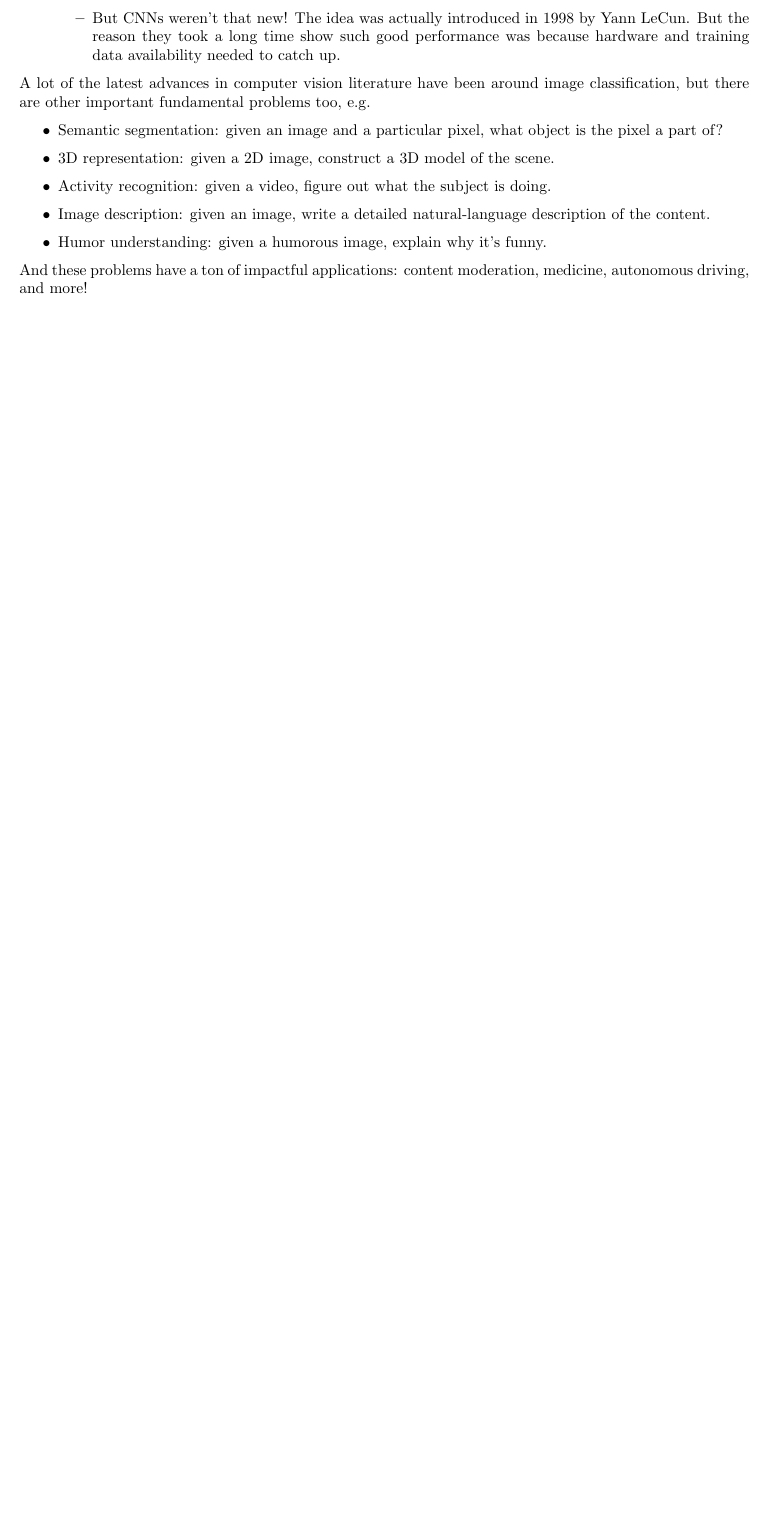
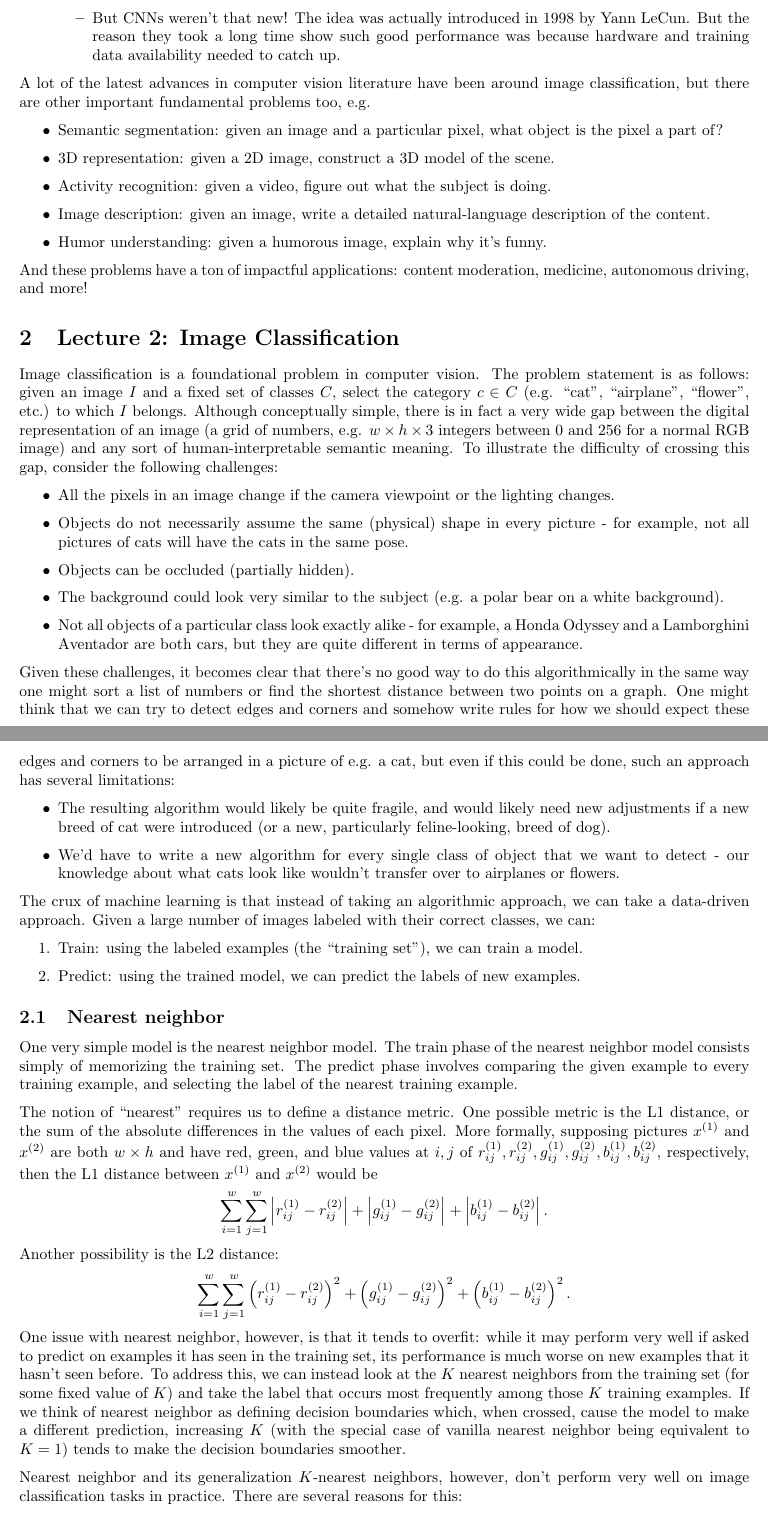
Before and after one commit to tlv/cs231n, a LaTeX document (notes/notes.tex, which reads notes/lecture2.tex): part of page 2 of 2 before the commit and two parts of pages 2 and 3 of 5 after it, the two joined at a grey line, cut so that both start at the same text, the shorter picture padded with empty space. Compiled offline with pdfLaTeX.

Commit message:
lecture 2 notes

```diff
--- /dev/null
+++ b/notes/lecture2.tex
@@ -0,0 +1,30 @@
+Image classification is a foundational problem in computer vision. The problem statement is as follows: given an image $I$ and a fixed set of classes $C$, select the category $c \in C$ (e.g. ``cat", ``airplane", ``flower", etc.) to which $I$ belongs. Although conceptually simple, there is in fact a very wide gap between the digital representation of an image (a grid of numbers, e.g. $w \times h \times 3$ integers between 0 and 256 for a normal RGB image) and any sort of human-interpretable semantic meaning. To illustrate the difficulty of crossing this gap, consider the following challenges:
+\begin{itemize}
+\item All the pixels in an image change if the camera viewpoint or the lighting changes.
+\item Objects do not necessarily assume the same (physical) shape in every picture - for example, not all pictures of cats will have the cats in the same pose.
+\item Objects can be occluded (partially hidden).
+\item The background could look very similar to the subject (e.g. a polar bear on a white background).
+\item Not all objects of a particular class look exactly alike - for example, a Honda Odyssey and a Lamborghini Aventador are both cars, but they are quite different in terms of appearance.
+\end{itemize}
+Given these challenges, it becomes clear that there's no good way to do this algorithmically in the same way one might sort a list of numbers or find the shortest distance between two points on a graph. One might think that we can try to detect edges and corners and somehow write rules for how we should expect these edges and corners to be arranged in a picture of e.g. a cat, but even if this could be done, such an approach has several limitations:
+\begin{itemize}
+\item The resulting algorithm would likely be quite fragile, and would likely need new adjustments if a new breed of cat were introduced (or a new, particularly feline-looking, breed of dog).
+\item We'd have to write a new algorithm for every single class of object that we want to detect - our knowledge about what cats look like wouldn't transfer over to airplanes or flowers.
+\end{itemize}
+The crux of machine learning is that instead of taking an algorithmic approach, we can take a data-driven approach. Given a large number of images labeled with their correct classes, we can:
+\begin{enumerate}
+\item Train: using the labeled examples (the ``training set"), we can train a model.
+\item Predict: using the trained model, we can predict the labels of new examples.
+\end{enumerate}
+
+\subsection{Nearest neighbor}
+One very simple model is the nearest neighbor model. The train phase of the nearest neighbor model consists simply of memorizing the training set. The predict phase involves comparing the given example to every training example, and selecting the label of the nearest training example.
+
+The notion of ``nearest" requires us to define a distance metric. One possible metric is the L1 distance, or the sum of the absolute differences in the values of each pixel. More formally, supposing pictures $x^{(1)}$ and $x^{(2)}$ are both $w \times h$ and have red, green, and blue values at $i, j$ of $r^{(1)}_{ij}, r^{(2)}_{ij}, g^{(1)}_{ij}, g^{(2)}_{ij}, b^{(1)}_{ij}, b^{(2)}_{ij}$, respectively, then the L1 distance between $x^{(1)}$ and $x^{(2)}$ would be
+$$\sum_{i = 1}^w \sum_{j=1}^w \left| r^{(1)}_{ij} - r^{(2)}_{ij} \right| + \left| g^{(1)}_{ij} - g^{(2)}_{ij} \right| + \left| b^{(1)}_{ij} - b^{(2)}_{ij} \right|.$$
+Another possibility is the L2 distance:
+$$\sum_{i = 1}^w \sum_{j=1}^w \left( r^{(1)}_{ij} - r^{(2)}_{ij} \right)^2 + \left( g^{(1)}_{ij} - g^{(2)}_{ij} \right)^2 + \left( b^{(1)}_{ij} - b^{(2)}_{ij} \right)^2.$$
+One issue with nearest neighbor, however, is that it tends to overfit: while it may perform very well if asked to predict on examples it has seen in the training set, its performance is much worse on new examples that it hasn't seen before. To address this, we can instead look at the $K$ nearest neighbors from the training set (for some fixed value of $K$) and take the label that occurs most frequently among those $K$ training examples. If we think of nearest neighbor as defining decision boundaries which, when crossed, cause the model to make a different prediction, increasing $K$ (with the special case of vanilla nearest neighbor being equivalent to $K = 1$) tends to make the decision boundaries smoother.
+
+Nearest neighbor and its generalization $K$-nearest neighbors, however, don't perform very well on image classification tasks in practice. There are several reasons for this:
+\begin{itemize}
@@ -0,0 +35 @@
+\end{itemize}
--- a/notes/notes.tex
+++ b/notes/notes.tex
@@ -13,4 +13,6 @@
 Note: statements that I am unsure about are enclosed in double square brackets, e.g. [[Every even integer greater than 4 can be expressed as the sum of two primes.]]
 \section{Lecture 1: Introduction}
 \input{lecture1}
+\section{Lecture 2: Image Classification}
+\input{lecture2}
 \end{document}
```
Also changed, not shown: notes/notes.pdf, notes/lecture2.tex (20 more changed lines).
